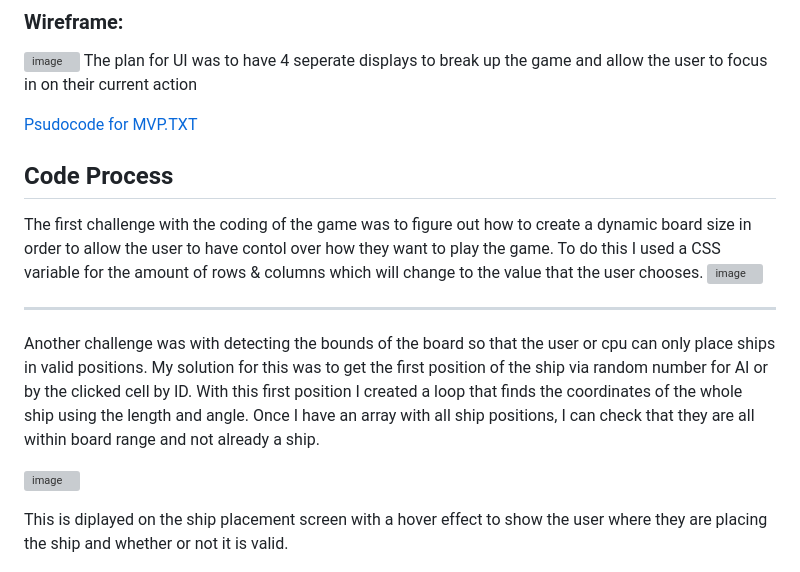
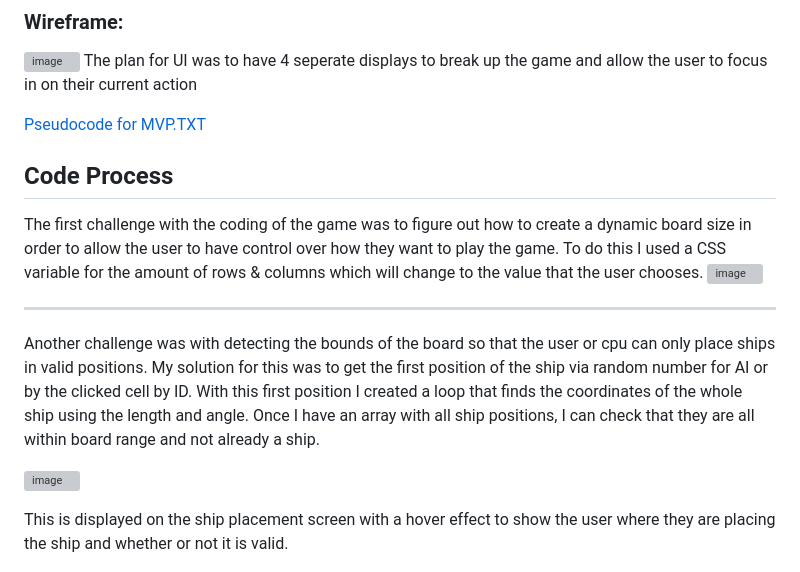
Before and after one commit to RyanBulluss/Battleship-game, a Markdown page: README.md, the part around the change printed below. Rendered like a GitHub page; grey boxes are pictures that could not be loaded.

```diff
--- a/README.md
+++ b/README.md
@@ -19,10 +19,10 @@ The game must:
 ![image](https://github.com/RyanBulluss/Battleship-game/assets/117209600/0ad0c201-fc19-46a7-b863-762e07844b2b)
 The plan for UI was to have 4 seperate displays to break up the game and allow the user to focus in on their current action
 
-[Psudocode for MVP.TXT](https://github.com/RyanBulluss/Battleship-game/files/11904538/Psudocode.for.MVP.TXT)
+[Pseudocode for MVP.TXT](https://github.com/RyanBulluss/Battleship-game/files/11904538/Psudocode.for.MVP.TXT)
 
 ## Code Process
-The first challenge with the coding of the game was to figure out how to create a dynamic board size in order to allow the user to have contol over how they want to play the game.
+The first challenge with the coding of the game was to figure out how to create a dynamic board size in order to allow the user to have control over how they want to play the game.
 To do this I used a CSS variable for the amount of rows & columns which will change to the value that the user chooses.
 ![image](https://github.com/RyanBulluss/Battleship-game/assets/117209600/641c3e90-af98-478e-b0af-9b087f974444)
 
@@ -32,7 +32,7 @@ Another challenge was with detecting the bounds of the board so that the user or
 
 ![image](https://github.com/RyanBulluss/Battleship-game/assets/117209600/dc0e9277-cf38-4044-b858-3691fb1fe5e9)
 
-This is diplayed on the ship placement screen with a hover effect to show the user where they are placing the ship and whether or not it is valid.
+This is displayed  on the ship placement screen with a hover effect to show the user where they are placing the ship and whether or not it is valid.
 
 ![Alt text](./images/image-3.png)
 ![Alt text](./images/image-4.png)
```
Also changed, not shown: other parts of README.md (+4 -1 lines), images/image.png.
